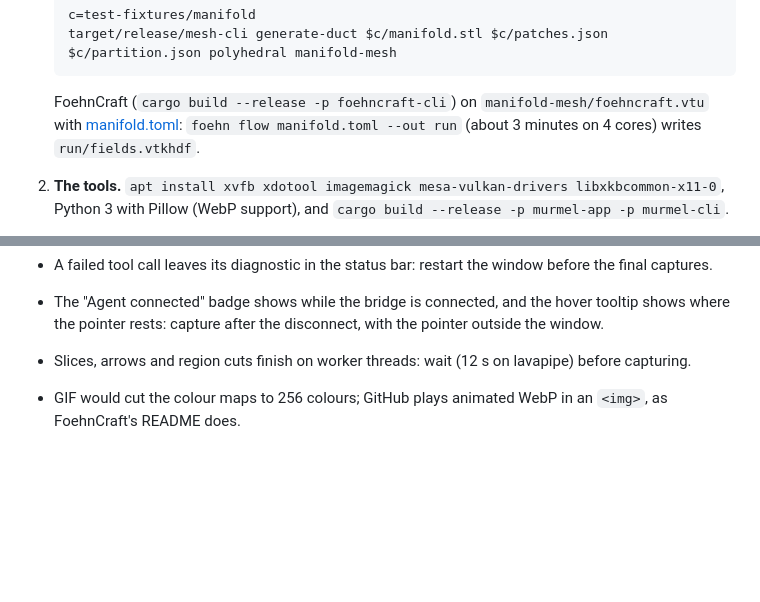
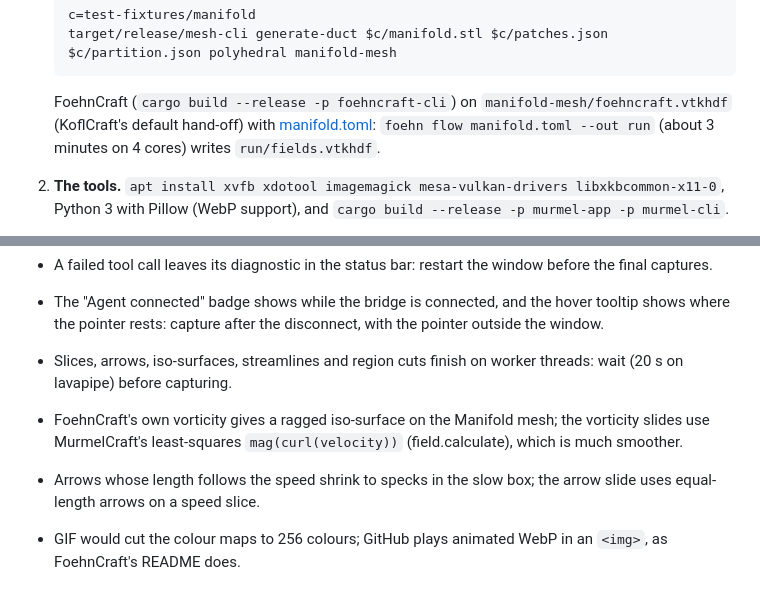
Before and after one commit to chiefenne/MurmelCraft, a Markdown page: tools/readme-tour/README.md, 2 parts joined by grey strips. Drawn GitHub-style; blank space fills up the shorter version.

````diff
--- a/tools/readme-tour/README.md
+++ b/tools/readme-tour/README.md
@@ -13,7 +13,7 @@ to make the same for another project:
    ```
 
    FoehnCraft (`cargo build --release -p foehncraft-cli`) on
-   `manifold-mesh/foehncraft.vtu` with [manifold.toml](manifold.toml):
+   `manifold-mesh/foehncraft.vtkhdf` (KoflCraft's default hand-off) with [manifold.toml](manifold.toml):
    `foehn flow manifold.toml --out run` (about 3 minutes on 4 cores) writes
    `run/fields.vtkhdf`.
 
@@ -61,7 +61,12 @@ What bit us:
 - The "Agent connected" badge shows while the bridge is connected, and the
   hover tooltip shows where the pointer rests: capture after the
   disconnect, with the pointer outside the window.
-- Slices, arrows and region cuts finish on worker threads: wait (12 s on
-  lavapipe) before capturing.
+- Slices, arrows, iso-surfaces, streamlines and region cuts finish on
+  worker threads: wait (20 s on lavapipe) before capturing.
+- FoehnCraft's own vorticity gives a ragged iso-surface on the Manifold
+  mesh; the vorticity slides use MurmelCraft's least-squares
+  `mag(curl(velocity))` (field.calculate), which is much smoother.
+- Arrows whose length follows the speed shrink to specks in the slow box;
+  the arrow slide uses equal-length arrows on a speed slice.
 - GIF would cut the colour maps to 256 colours; GitHub plays animated
   WebP in an `<img>`, as FoehnCraft's README does.
````
Also changed, not shown: README.md (+1 -1 lines), changelog.d/72-readme-slides-4-5.md (added, +3 -0 lines), assets/readme/tour/05-vorticity-iso-slices.png (added), 6 other files.
